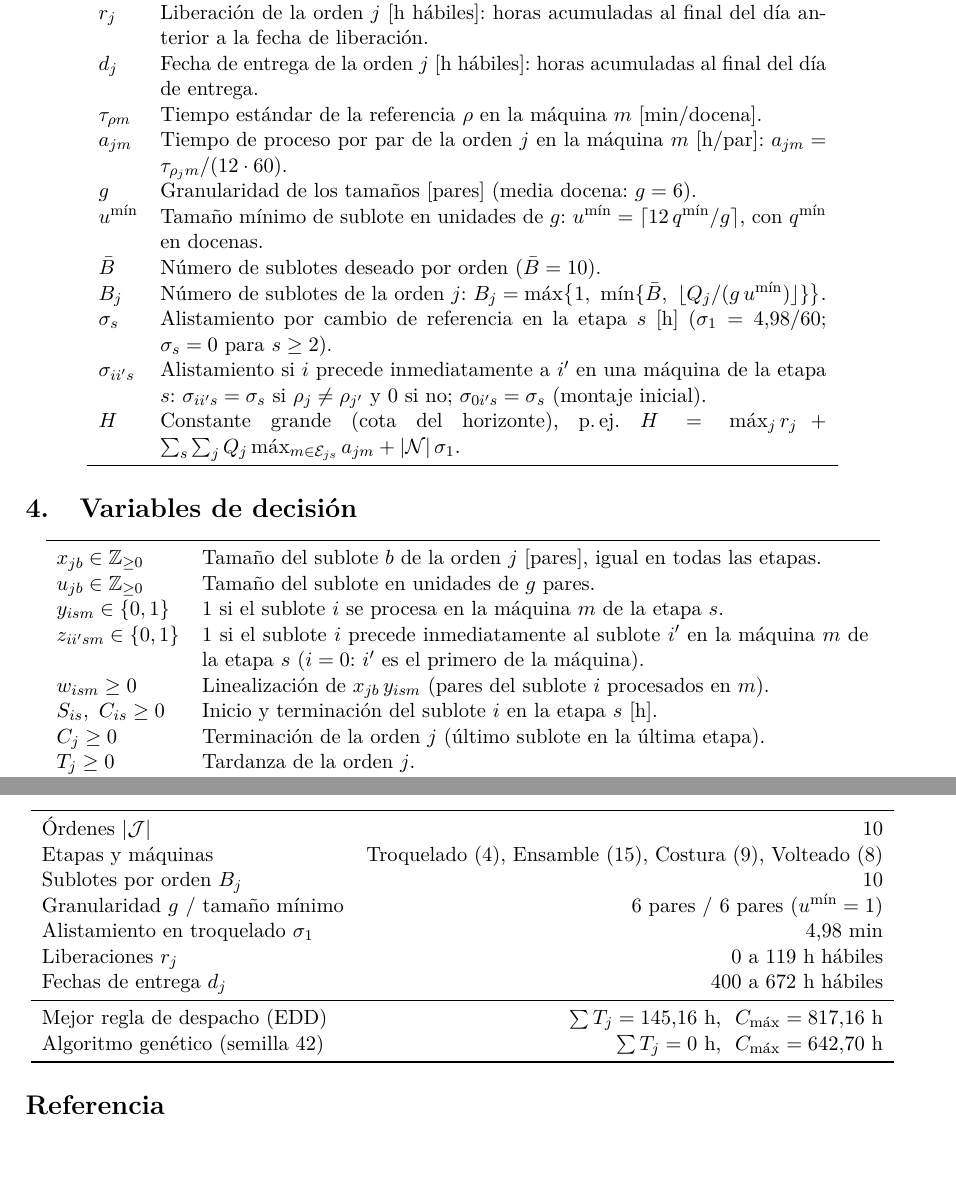
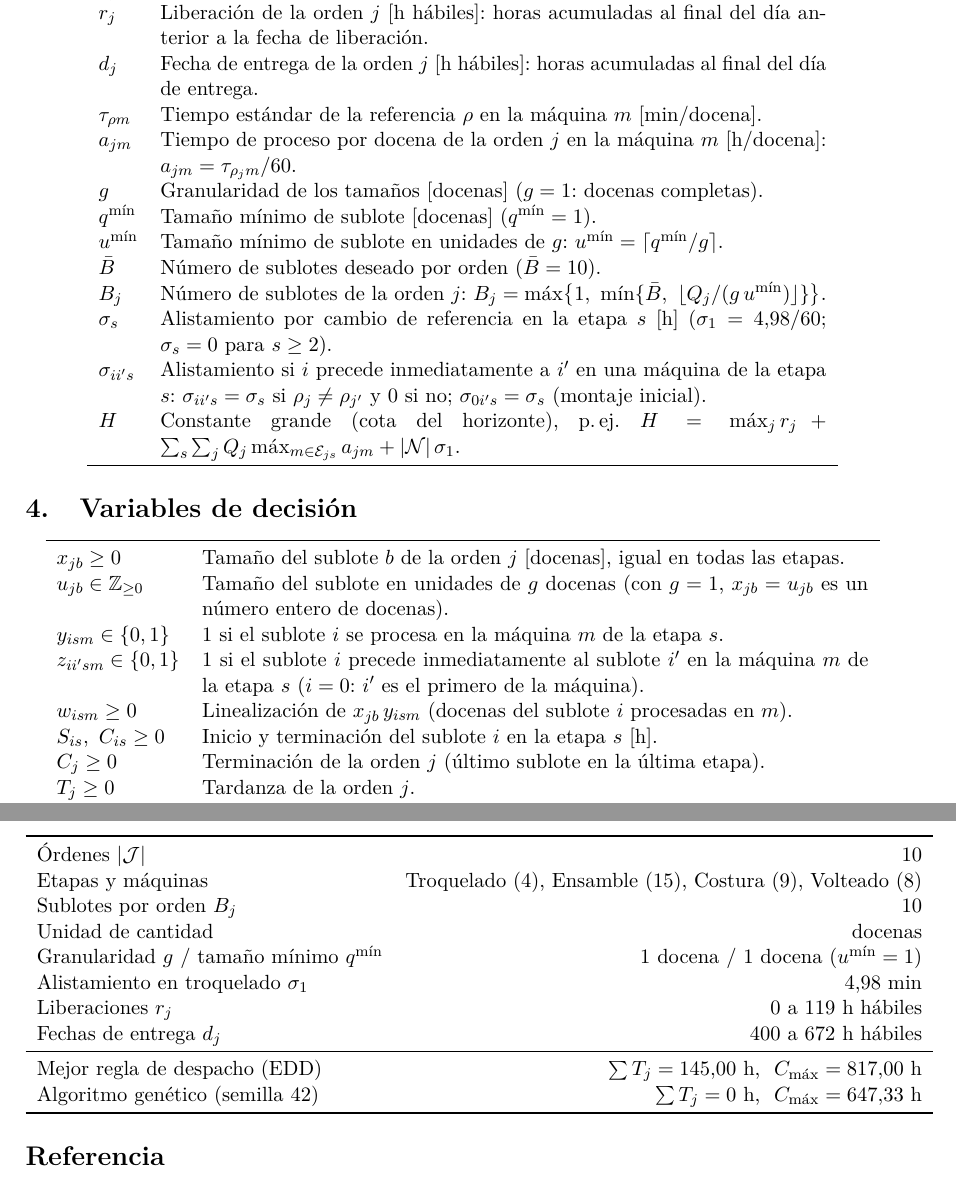
Before and after one commit to luisaghs/Flow-shop-sublotes-consistentes, a LaTeX document (docs/modelo_matematico.tex): two parts of pages 2 and 5 of 5, joined at a grey line, cut so that both start at the same text. Compiled offline with pdfLaTeX.

Commit message:
Modelo en docenas: sublotes de docenas completas
- La cantidad de cada orden y los tamaños de sublote se manejan en docenas
  (antes en pares). Si el libro trae la cantidad en pares, se convierte.
- Nuevo parámetro GRANULARIDAD_DOCENAS (1 = docenas completas, 0.5 =
  medias docenas); con 0.5 se reproduce exactamente el resultado anterior.
- Reportes y modelo matemático actualizados a docenas.

Con docenas completas y semilla 42: ΣTj = 0 h, Cmax = 647,33 h.

Co-Authored-By: Claude Opus 5.5 <noreply@anthropic.com>
Claude-Session: https://claude.ai/code/session_01JRrsGCgXAaDQqVdoyDvuEB

```diff
--- a/docs/modelo_matematico.tex
+++ b/docs/modelo_matematico.tex
@@ -76,11 +76,12 @@ Q_j & Cantidad de la orden $j$ [pares]. \\
 r_j & Liberación de la orden $j$ [h hábiles]: horas acumuladas al final del día anterior a la fecha de liberación. \\
 d_j & Fecha de entrega de la orden $j$ [h hábiles]: horas acumuladas al final del día de entrega. \\
 \tau_{\rho m} & Tiempo estándar de la referencia $\rho$ en la máquina $m$ [min/docena]. \\
-a_{jm} & Tiempo de proceso por par de la orden $j$ en la máquina $m$ [h/par]:
-         $a_{jm} = \tau_{\rho_j m} / (12\cdot 60)$. \\
-g & Granularidad de los tamaños [pares] (media docena: $g=6$). \\
+a_{jm} & Tiempo de proceso por docena de la orden $j$ en la máquina $m$ [h/docena]:
+         $a_{jm} = \tau_{\rho_j m} / 60$. \\
+g & Granularidad de los tamaños [docenas] ($g=1$: docenas completas). \\
+q^{\min} & Tamaño mínimo de sublote [docenas] ($q^{\min}=1$). \\
 u^{\min} & Tamaño mínimo de sublote en unidades de $g$:
-           $u^{\min} = \lceil 12\, q^{\min}/g \rceil$, con $q^{\min}$ en docenas. \\
+           $u^{\min} = \lceil q^{\min}/g \rceil$. \\
 \bar B & Número de sublotes deseado por orden ($\bar B = 10$). \\
 B_j & Número de sublotes de la orden $j$:
       $B_j = \max\bigl\{1,\ \min\{\bar B,\ \lfloor Q_j/(g\,u^{\min}) \rfloor\}\bigr\}$. \\
@@ -100,12 +101,12 @@ H & Constante grande (cota del horizonte), p.\,ej.
 \begin{center}
 \begin{tabular}{>{$}l<{$} p{12.5cm}}
 \toprule
-x_{jb} \in \mathbb{Z}_{\ge 0} & Tamaño del sublote $b$ de la orden $j$ [pares], igual en todas las etapas. \\
-u_{jb} \in \mathbb{Z}_{\ge 0} & Tamaño del sublote en unidades de $g$ pares. \\
+x_{jb} \ge 0 & Tamaño del sublote $b$ de la orden $j$ [docenas], igual en todas las etapas. \\
+u_{jb} \in \mathbb{Z}_{\ge 0} & Tamaño del sublote en unidades de $g$ docenas (con $g=1$, $x_{jb}=u_{jb}$ es un número entero de docenas). \\
 y_{ism} \in \{0,1\} & 1 si el sublote $i$ se procesa en la máquina $m$ de la etapa $s$. \\
 z_{ii'sm} \in \{0,1\} & 1 si el sublote $i$ precede inmediatamente al sublote $i'$ en la máquina $m$ de la etapa $s$
                         ($i=0$: $i'$ es el primero de la máquina). \\
-w_{ism} \ge 0 & Linealización de $x_{jb}\,y_{ism}$ (pares del sublote $i$ procesados en $m$). \\
+w_{ism} \ge 0 & Linealización de $x_{jb}\,y_{ism}$ (docenas del sublote $i$ procesadas en $m$). \\
 S_{is},\ C_{is} \ge 0 & Inicio y terminación del sublote $i$ en la etapa $s$ [h]. \\
 C_j \ge 0 & Terminación de la orden $j$ (último sublote en la última etapa). \\
 T_j \ge 0 & Tardanza de la orden $j$. \\
@@ -307,13 +308,14 @@ es el par $\bigl(\sum_j T_j,\ C_{\max}\bigr)$, comparado lexicográficamente.
 Órdenes $|\J|$ & 10 \\
 Etapas y máquinas & Troquelado (4), Ensamble (15), Costura (9), Volteado (8) \\
 Sublotes por orden $B_j$ & 10 \\
-Granularidad $g$ / tamaño mínimo & 6 pares / 6 pares ($u^{\min}=1$) \\
+Unidad de cantidad & docenas \\
+Granularidad $g$ / tamaño mínimo $q^{\min}$ & 1 docena / 1 docena ($u^{\min}=1$) \\
 Alistamiento en troquelado $\sigma_1$ & 4,98 min \\
 Liberaciones $r_j$ & 0 a 119 h hábiles \\
 Fechas de entrega $d_j$ & 400 a 672 h hábiles \\
 \midrule
-Mejor regla de despacho (EDD) & $\sum T_j = 145{,}16$ h, \ $C_{\max} = 817{,}16$ h \\
-Algoritmo genético (semilla 42) & $\sum T_j = 0$ h, \ $C_{\max} = 642{,}70$ h \\
+Mejor regla de despacho (EDD) & $\sum T_j = 145{,}00$ h, \ $C_{\max} = 817{,}00$ h \\
+Algoritmo genético (semilla 42) & $\sum T_j = 0$ h, \ $C_{\max} = 647{,}33$ h \\
 \bottomrule
 \end{tabular}
 \end{center}
```
Also changed, not shown: README.md, docs/modelo_matematico.pdf, docs/modelo_matematico.tex (6 more changed lines), 1 other file.
